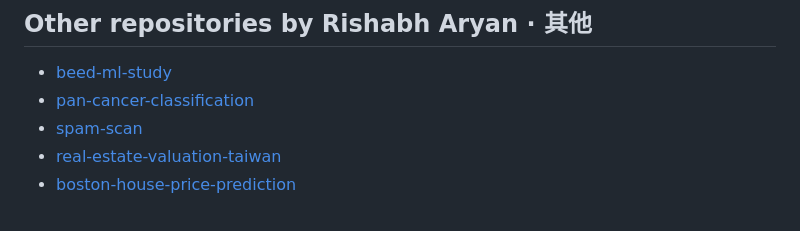
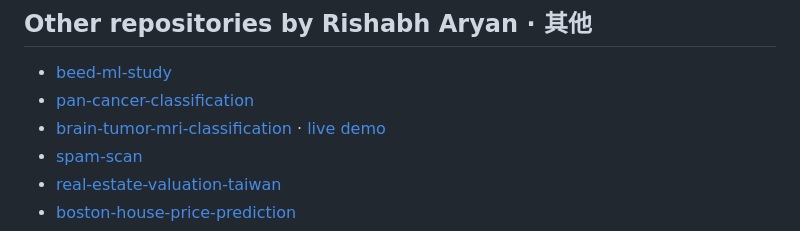
Before and after one commit to Rishabh-bgp/rso-net-wind-grid-stabilization, a Markdown page: README.md, the part around the change. Drawn GitHub-style.

Commit message:
Add brain-tumor-mri-classification to the related projects section

```diff
--- a/README.md
+++ b/README.md
@@ -165,6 +165,7 @@ This repository is part of my M.Tech thesis work.
 
 - [beed-ml-study](https://github.com/Rishabh-bgp/beed-ml-study)
 - [pan-cancer-classification](https://github.com/Rishabh-bgp/pan-cancer-classification)
+- [brain-tumor-mri-classification](https://github.com/Rishabh-bgp/brain-tumor-mri-classification) · [live demo](https://rishabh-bgp.github.io/brain-tumor-mri-classification/)
 - [spam-scan](https://github.com/Rishabh-bgp/spam-scan)
 - [real-estate-valuation-taiwan](https://github.com/Rishabh-bgp/real-estate-valuation-taiwan)
 - [boston-house-price-prediction](https://github.com/Rishabh-bgp/boston-house-price-prediction)
```
